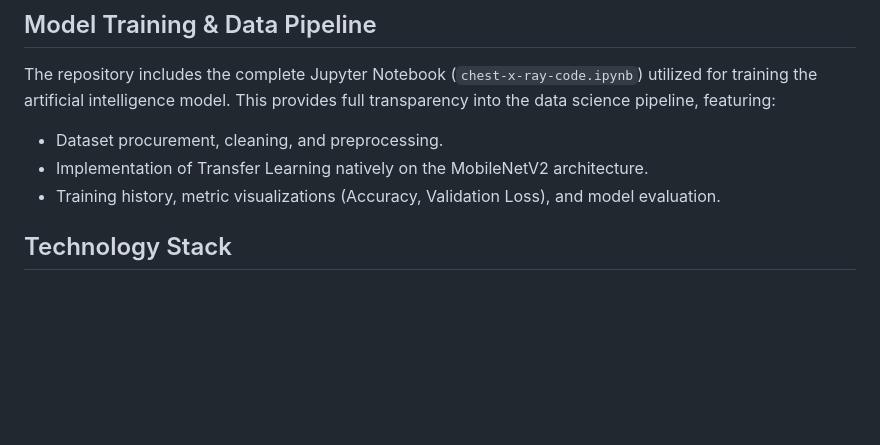
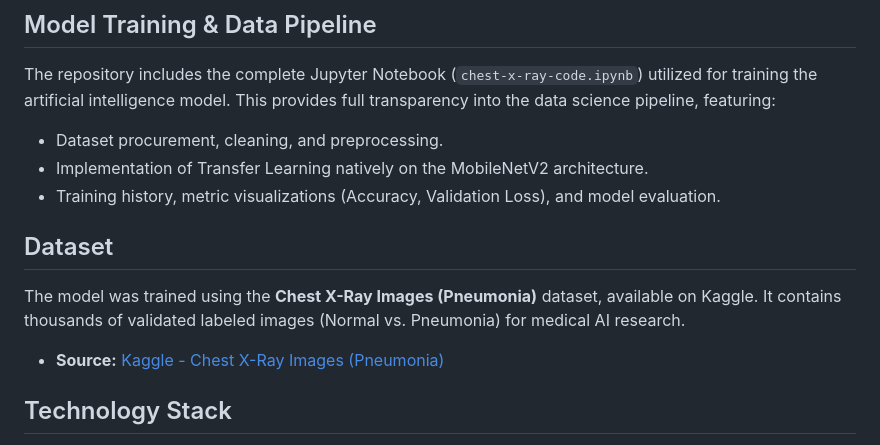
Before and after one commit to zoiiliadou/Chest-X-Ray-Diagnosis, a Markdown page: README.md, the part around the change. Drawn GitHub-style; blank space fills up the shorter version.

```diff
--- a/README.md
+++ b/README.md
@@ -20,6 +20,10 @@ The repository includes the complete Jupyter Notebook (`chest-x-ray-code.ipynb`)
 * Dataset procurement, cleaning, and preprocessing.
 * Implementation of Transfer Learning natively on the MobileNetV2 architecture.
 * Training history, metric visualizations (Accuracy, Validation Loss), and model evaluation.
+
+## Dataset
+The model was trained using the **Chest X-Ray Images (Pneumonia)** dataset, available on Kaggle. It contains thousands of validated labeled images (Normal vs. Pneumonia) for medical AI research.
+*   **Source:** [Kaggle - Chest X-Ray Images (Pneumonia)](https://www.kaggle.com/datasets/paultimothymooney/chest-x-ray-pneumonia)
 
 ## Technology Stack
 
```
